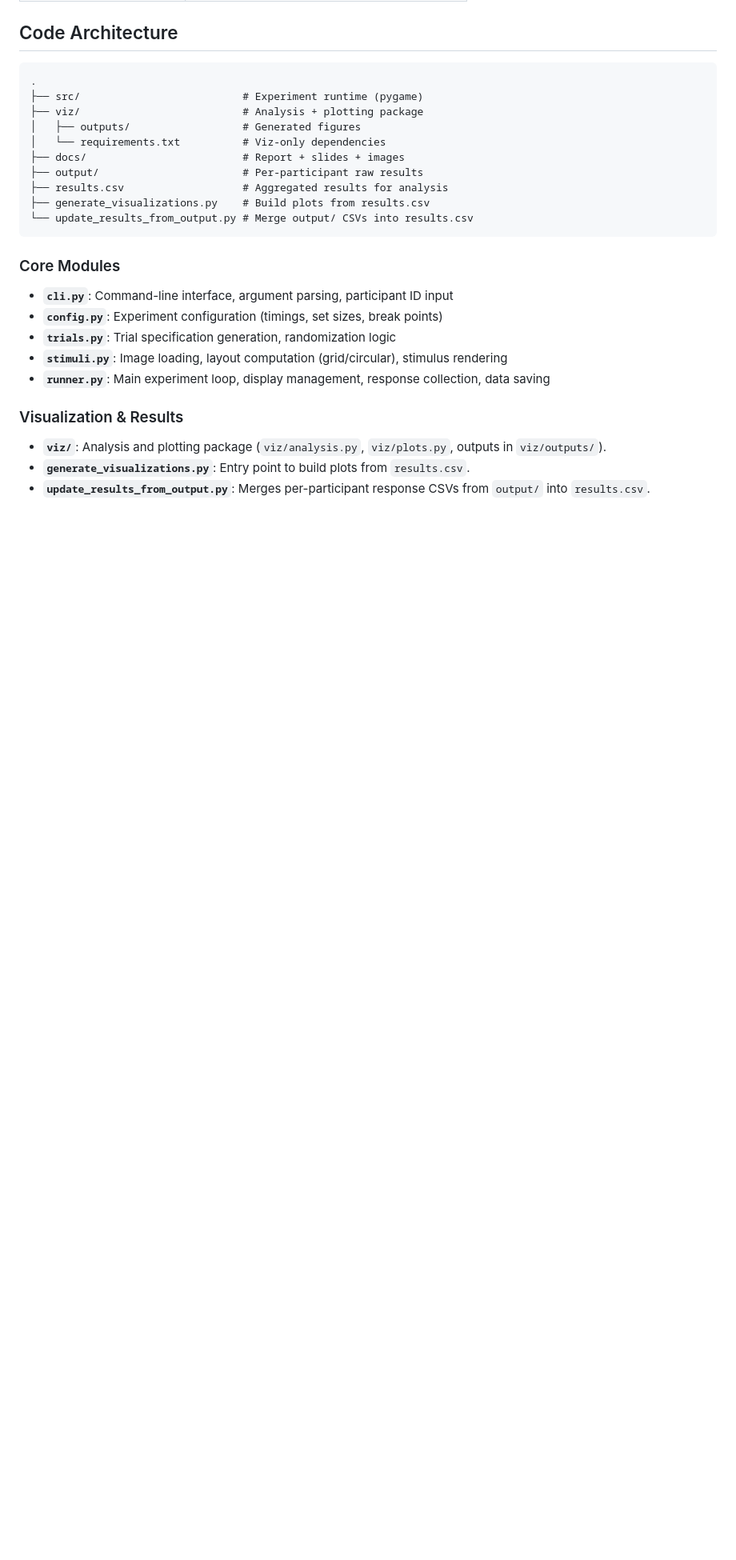
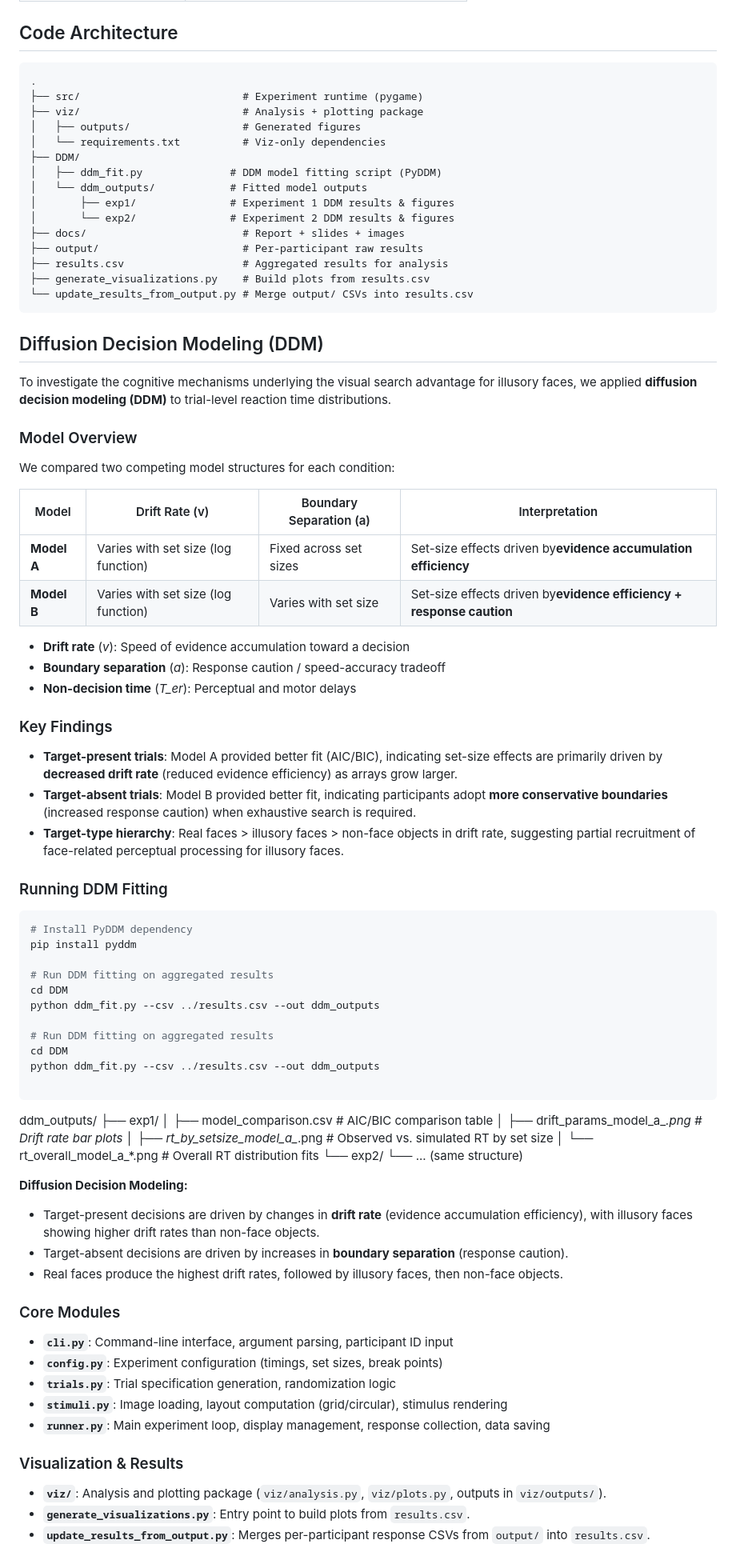
Before and after one commit to AristurtleHu/Face-Perception, a Markdown page: README.md, the part around one of its changes. Shown at 80% size. Rendered like a GitHub page; blank space fills up the shorter version.

````diff
--- a/README.md
+++ b/README.md
@@ -242,12 +265,71 @@ output/
 ├── viz/                          # Analysis + plotting package
 │   ├── outputs/                  # Generated figures
 │   └── requirements.txt          # Viz-only dependencies
+├── DDM/
+│   ├── ddm_fit.py              # DDM model fitting script (PyDDM)
+│   └── ddm_outputs/            # Fitted model outputs
+│       ├── exp1/               # Experiment 1 DDM results & figures
+│       └── exp2/               # Experiment 2 DDM results & figures
 ├── docs/                         # Report + slides + images
 ├── output/                       # Per-participant raw results
 ├── results.csv                   # Aggregated results for analysis
 ├── generate_visualizations.py    # Build plots from results.csv
 └── update_results_from_output.py # Merge output/ CSVs into results.csv
 ```
+
+## Diffusion Decision Modeling (DDM)
+
+To investigate the cognitive mechanisms underlying the visual search advantage for illusory faces, we applied **diffusion decision modeling (DDM)** to trial-level reaction time distributions.
+
+### Model Overview
+
+We compared two competing model structures for each condition:
+
+| Model             | Drift Rate (v)                      | Boundary Separation (a) | Interpretation                                                             |
+| ----------------- | ----------------------------------- | ----------------------- | -------------------------------------------------------------------------- |
+| **Model A** | Varies with set size (log function) | Fixed across set sizes  | Set-size effects driven by**evidence accumulation efficiency**       |
+| **Model B** | Varies with set size (log function) | Varies with set size    | Set-size effects driven by**evidence efficiency + response caution** |
+
+- **Drift rate** (*v*): Speed of evidence accumulation toward a decision
+- **Boundary separation** (*a*): Response caution / speed-accuracy tradeoff
+- **Non-decision time** (*T_er*): Perceptual and motor delays
+
+### Key Findings
+
+- **Target-present trials**: Model A provided better fit (AIC/BIC), indicating set-size effects are primarily driven by **decreased drift rate** (reduced evidence efficiency) as arrays grow larger.
+- **Target-absent trials**: Model B provided better fit, indicating participants adopt **more conservative boundaries** (increased response caution) when exhaustive search is required.
+- **Target-type hierarchy**: Real faces &gt; illusory faces &gt; non-face objects in drift rate, suggesting partial recruitment of face-related perceptual processing for illusory faces.
+
+### Running DDM Fitting
+
+```bash
+# Install PyDDM dependency
+pip install pyddm
+
+# Run DDM fitting on aggregated results
+cd DDM
+python ddm_fit.py --csv ../results.csv --out ddm_outputs
+
+# Run DDM fitting on aggregated results
+cd DDM
+python ddm_fit.py --csv ../results.csv --out ddm_outputs
+
+```
+
+ddm_outputs/
+├── exp1/
+│   ├── model_comparison.csv          # AIC/BIC comparison table
+│   ├── drift_params_model_a_*.png    # Drift rate bar plots
+│   ├── rt_by_setsize_model_a_*.png   # Observed vs. simulated RT by set size
+│   └── rt_overall_model_a_*.png      # Overall RT distribution fits
+└── exp2/
+    └── ... (same structure)
+
+**Diffusion Decision Modeling:**
+
+- Target-present decisions are driven by changes in **drift rate** (evidence accumulation efficiency), with illusory faces showing higher drift rates than non-face objects.
+- Target-absent decisions are driven by increases in **boundary separation** (response caution).
+- Real faces produce the highest drift rates, followed by illusory faces, then non-face objects.
 
 ### Core Modules
 
````
Also changed, not shown: other parts of README.md (+42 -19 lines).
